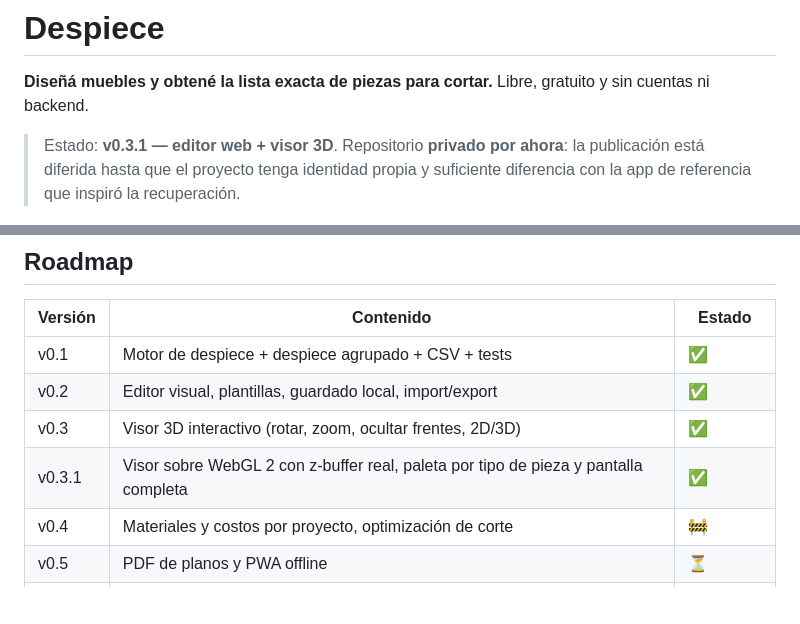
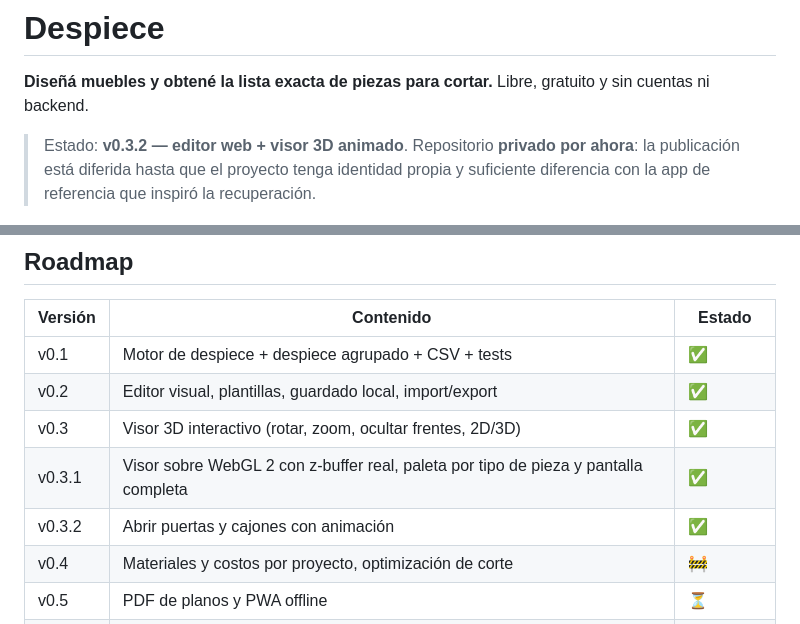
Before and after one commit to juliMAB/despiece, a Markdown page: README.md, 2 parts joined by grey strips. Drawn GitHub-style; blank space fills up the shorter version.

```diff
--- a/README.md
+++ b/README.md
@@ -2,7 +2,7 @@
 
 **Diseñá muebles y obtené la lista exacta de piezas para cortar.** Libre, gratuito y sin cuentas ni backend.
 
-> Estado: **v0.3.1 — editor web + visor 3D**.
+> Estado: **v0.3.2 — editor web + visor 3D animado**.
 > Repositorio **privado por ahora**: la publicación está diferida hasta que el proyecto tenga identidad propia y suficiente diferencia con la app de referencia que inspiró la recuperación.
 
 ![Visor 3D de Despiece con la alacena de 2 puertas](docs/img/editor-3d.png)
@@ -126,6 +131,7 @@ El motor fue validado pieza por pieza contra la salida observada de una app de r
 | v0.2 | Editor visual, plantillas, guardado local, import/export | ✅ |
 | v0.3 | Visor 3D interactivo (rotar, zoom, ocultar frentes, 2D/3D) | ✅ |
 | v0.3.1 | Visor sobre WebGL 2 con z-buffer real, paleta por tipo de pieza y pantalla completa | ✅ |
+| v0.3.2 | Abrir puertas y cajones con animación | ✅ |
 | v0.4 | Materiales y costos por proyecto, optimización de corte | 🚧 |
 | v0.5 | PDF de planos y PWA offline | ⏳ |
 | v1.0 | Historial de cambios, más tipos de mueble, exportación a CNC | ⏳ |
```
Also changed, not shown: other parts of README.md (+8 -3 lines), docs/img/editor-3d-abierto.png (added), docs/img/editor-cajones-abiertos.png (added), 11 other files.
